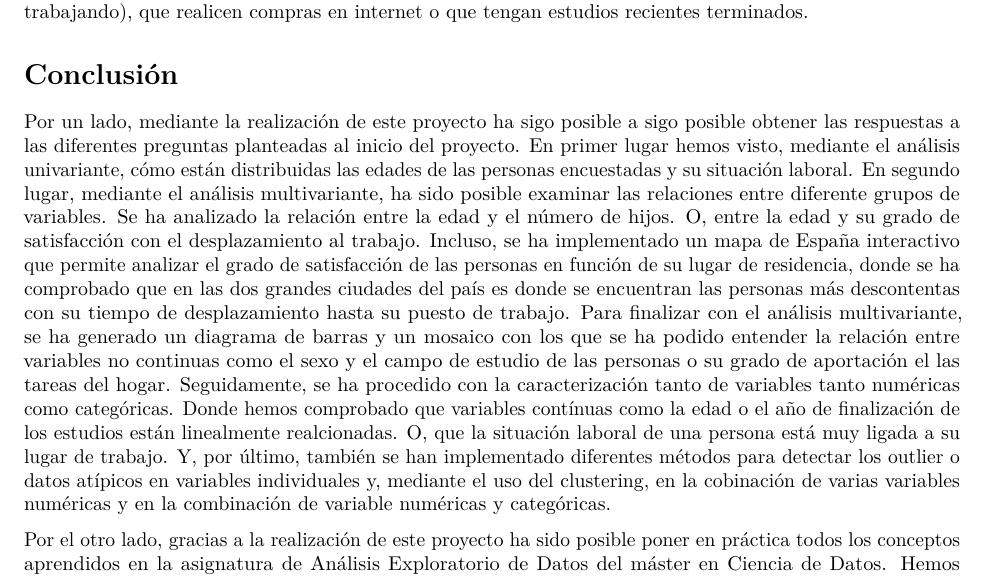
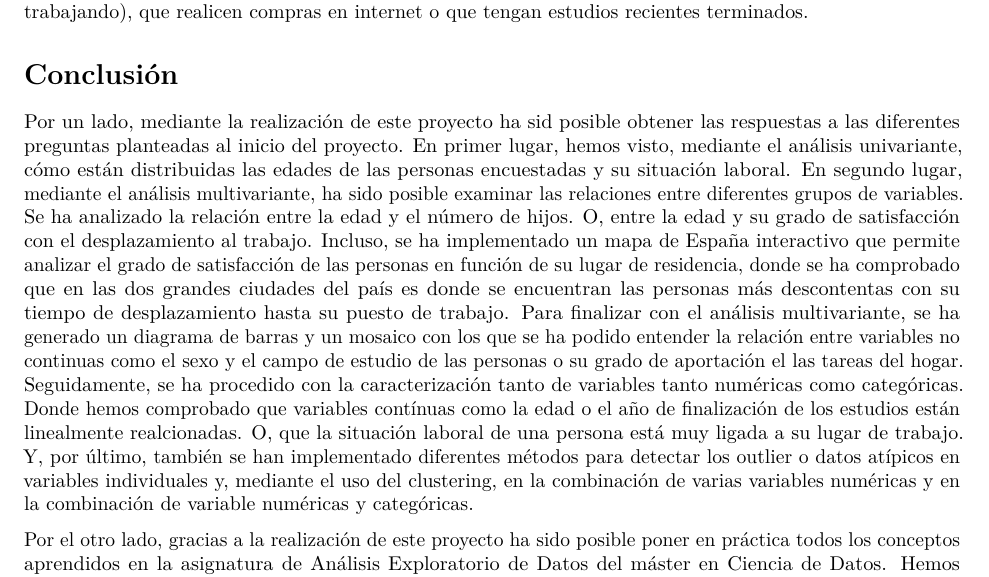
Before and after one commit to nican2/ProyectoAED2023, an R Markdown document (ProyectoAED2023.Rmd): part of page 8 of 8, cut so that both start at the same text. Rendered offline with R 4.5, knitr and Pandoc, then LaTeX, with nearby package versions; the code chunks are not run, so their results and figures are left out; drawn as R Markdown's standard PDF in place of the format the file asks for; a font, style sheet, LaTeX package, included part or bibliography that could not be used is replaced or left out.

Commit message:
Corregido un error en la conclusión.

```diff
--- a/ProyectoAED2023.Rmd
+++ b/ProyectoAED2023.Rmd
@@ -1297,6 +1297,6 @@ kable_styling(kable_res, font_size = 8)
 
 # Conclusión
 
-Por un lado, mediante la realización de este proyecto ha sigo posible a sigo posible obtener las respuestas a las diferentes preguntas planteadas al inicio del proyecto. En primer lugar hemos visto, mediante el análisis univariante, cómo están distribuidas las edades de las personas encuestadas y su situación laboral. En segundo lugar, mediante el análisis multivariante, ha sido posible examinar las relaciones entre diferente grupos de variables. Se ha analizado la relación entre la edad y el número de hijos. O, entre la edad y su grado de satisfacción con el desplazamiento al trabajo. Incluso, se ha implementado un mapa de España interactivo que permite analizar el grado de satisfacción de las personas en función de su lugar de residencia, donde se ha comprobado que en las dos grandes ciudades del país es donde se encuentran las personas más descontentas con su tiempo de desplazamiento hasta su puesto de trabajo. Para finalizar con el análisis multivariante, se ha generado un diagrama de barras y un mosaico con los que se ha podido entender la relación entre variables no continuas como el sexo y el campo de estudio de las personas o su grado de aportación el las tareas del hogar. Seguidamente, se ha procedido con la caracterización tanto de variables tanto numéricas como categóricas. Donde hemos comprobado que variables contínuas como la edad o el año de finalización de los estudios están linealmente realcionadas. O, que la situación laboral de una persona está muy ligada a su lugar de trabajo. Y, por último, también se han implementado diferentes métodos para detectar los outlier o datos atípicos en variables individuales y, mediante el uso del clustering, en la cobinación de varias variables numéricas y en la combinación de variable numéricas y categóricas.
+Por un lado, mediante la realización de este proyecto ha sid posible obtener las respuestas a las diferentes preguntas planteadas al inicio del proyecto. En primer lugar, hemos visto, mediante el análisis univariante, cómo están distribuidas las edades de las personas encuestadas y su situación laboral. En segundo lugar, mediante el análisis multivariante, ha sido posible examinar las relaciones entre diferentes grupos de variables. Se ha analizado la relación entre la edad y el número de hijos. O, entre la edad y su grado de satisfacción con el desplazamiento al trabajo. Incluso, se ha implementado un mapa de España interactivo que permite analizar el grado de satisfacción de las personas en función de su lugar de residencia, donde se ha comprobado que en las dos grandes ciudades del país es donde se encuentran las personas más descontentas con su tiempo de desplazamiento hasta su puesto de trabajo. Para finalizar con el análisis multivariante, se ha generado un diagrama de barras y un mosaico con los que se ha podido entender la relación entre variables no continuas como el sexo y el campo de estudio de las personas o su grado de aportación el las tareas del hogar. Seguidamente, se ha procedido con la caracterización tanto de variables tanto numéricas como categóricas. Donde hemos comprobado que variables contínuas como la edad o el año de finalización de los estudios están linealmente realcionadas. O, que la situación laboral de una persona está muy ligada a su lugar de trabajo. Y, por último, también se han implementado diferentes métodos para detectar los outlier o datos atípicos en variables individuales y, mediante el uso del clustering, en la combinación de varias variables numéricas y en la combinación de variable numéricas y categóricas.
 
 Por el otro lado, gracias a la realización de este proyecto ha sido posible poner en práctica todos los conceptos aprendidos en la asignatura de Análisis Exploratorio de Datos del máster en Ciencia de Datos. Hemos podido enfrentarnos a un problema real. Trabajando con un conjunto de datos real. Conyevando esto el enfrentamiento a diferentes fases como han sido: la carga y lectura del dataset, la realización de las modificaciones pertinentes en el dataset para facilitar su manejo y estudio, el análisis de las diferentes variables o la detección de valores atípicos contenidos en dicho dataset.
```
